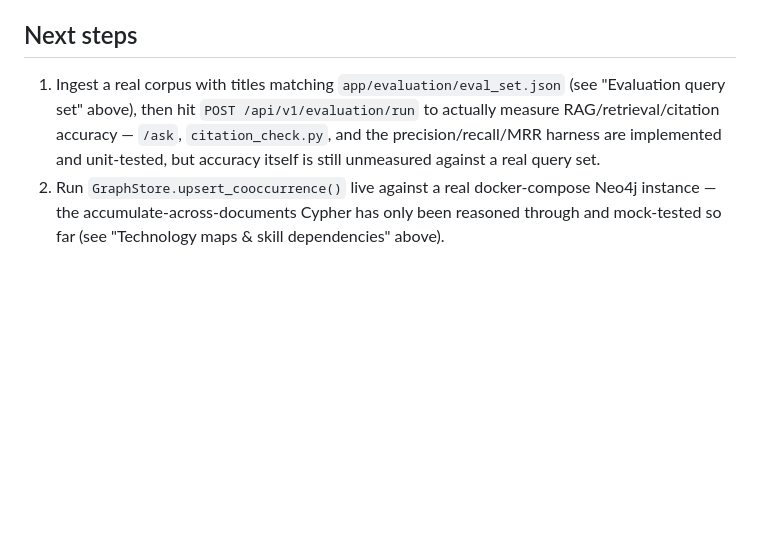
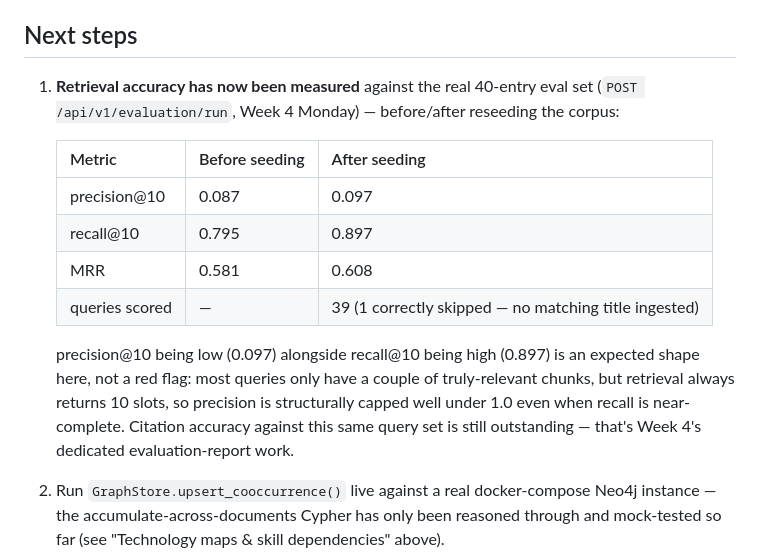
Before and after one commit to Israrkhan371/Enterprise_Knowledge_Intelligence_Engine, a Markdown page: README.md, the part around the change. Drawn GitHub-style; blank space fills up the shorter version.

Commit message:
docs(readme): record Week 4 Monday retrieval-accuracy results
Next steps #1 said accuracy was still unmeasured against the real eval
set — it's now been run (POST /api/v1/evaluation/run): precision@10 0.097,
recall@10 0.897, MRR 0.608, 39/39 queries scored (1 correctly skipped).
Replaced the stale paragraph with the before/after-seeding table and a
note on why low precision + high recall is expected here, not a bug.

```diff
--- a/README.md
+++ b/README.md
@@ -797,12 +797,23 @@ docstring on `run_evaluation()`.
 
 ## Next steps
 
-1. Ingest a real corpus with titles matching `app/evaluation/eval_set.json`
-   (see "Evaluation query set" above), then hit `POST /api/v1/evaluation/run`
-   to actually measure RAG/retrieval/citation accuracy — `/ask`,
-   `citation_check.py`, and the precision/recall/MRR harness are implemented
-   and unit-tested, but accuracy itself is still unmeasured against a real
-   query set.
+1. **Retrieval accuracy has now been measured** against the real 40-entry
+   eval set (`POST /api/v1/evaluation/run`, Week 4 Monday) — before/after
+   reseeding the corpus:
+
+   | Metric | Before seeding | After seeding |
+   |---|---|---|
+   | precision@10 | 0.087 | 0.097 |
+   | recall@10 | 0.795 | 0.897 |
+   | MRR | 0.581 | 0.608 |
+   | queries scored | — | 39 (1 correctly skipped — no matching title ingested) |
+
+   precision@10 being low (0.097) alongside recall@10 being high (0.897) is
+   an expected shape here, not a red flag: most queries only have a
+   couple of truly-relevant chunks, but retrieval always returns 10 slots,
+   so precision is structurally capped well under 1.0 even when recall is
+   near-complete. Citation accuracy against this same query set is still
+   outstanding — that's Week 4's dedicated evaluation-report work.
 2. Run `GraphStore.upsert_cooccurrence()` live against a real docker-compose
    Neo4j instance — the accumulate-across-documents Cypher has only been
    reasoned through and mock-tested so far (see "Technology maps & skill
```
